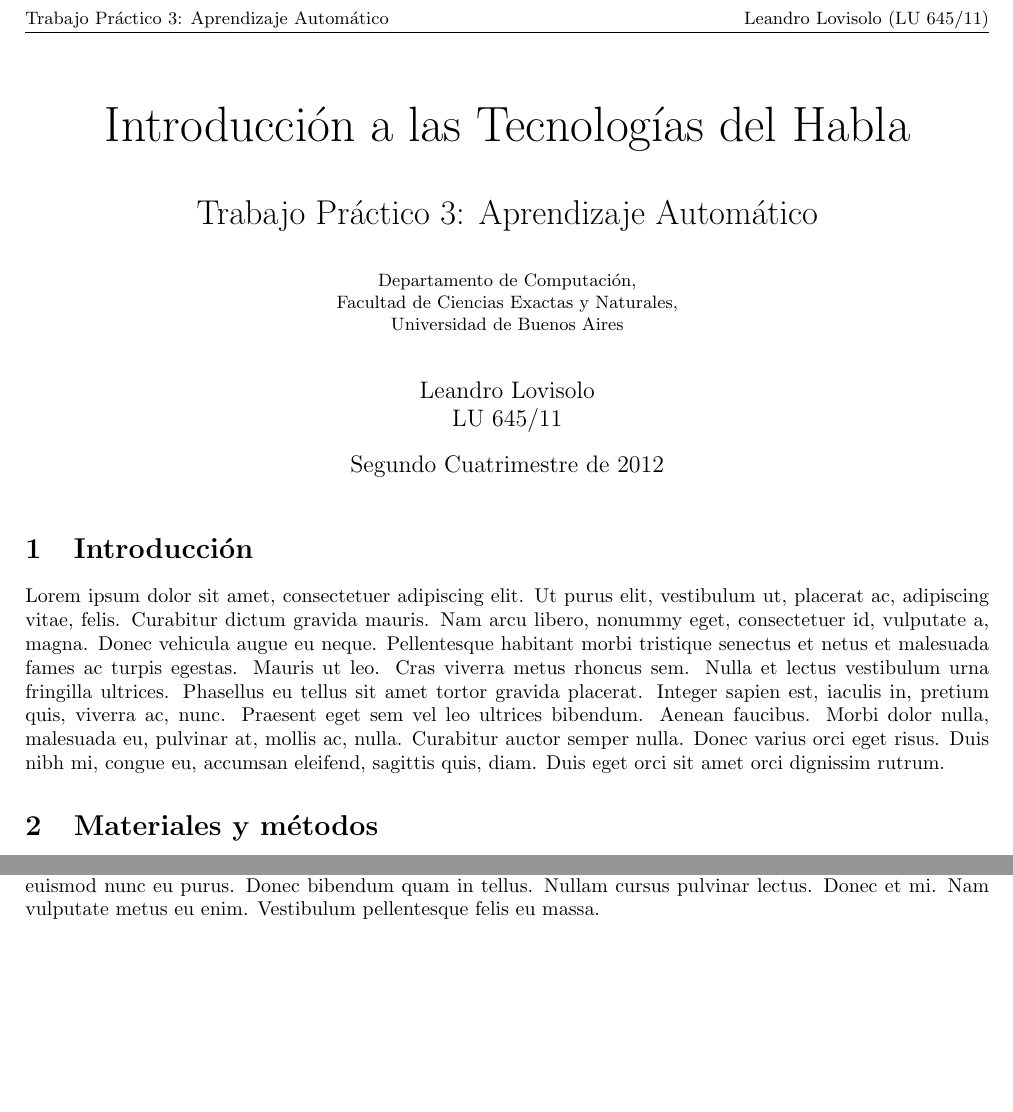
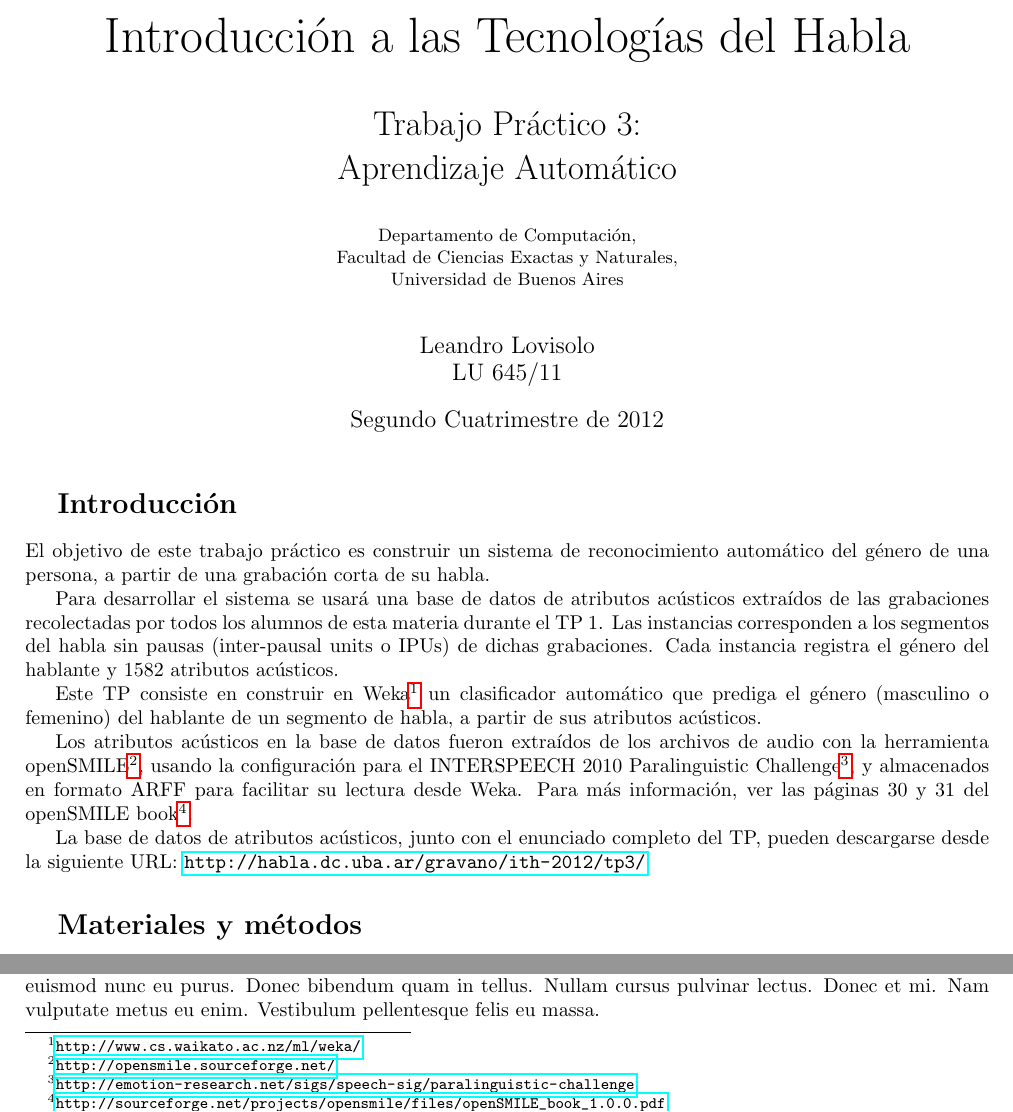
Before and after one commit to LeandroLovisolo/ITH-TP3, a LaTeX document (tp.tex): two parts of the page before the commit and two parts of page 1 of 2 after it, joined at a grey line, cut at the place of the change, the shorter picture padded with empty space. Compiled offline with pdfLaTeX.

Commit message:
Introducción

```diff
--- a/tp.tex
+++ b/tp.tex
@@ -4,8 +4,10 @@
 \usepackage{amsmath}
 \usepackage{amsfonts}
 \usepackage{amssymb}
+\usepackage{hyperref}
 \usepackage{lipsum}
 
+% Formato del header y footer
 \usepackage{lastpage}
 \usepackage{fancyhdr}
 \lhead{\small Trabajo Práctico 3: Aprendizaje Automático}
@@ -18,14 +20,18 @@
 \renewcommand{\footrulewidth}{0.4pt}
 \pagestyle{fancyplain}
 
+% Fomato del título
 \usepackage{titling}
-
-\title{Trabajo Práctico 3: Aprendizaje Automático}
+\title{Trabajo Práctico 3:\\Aprendizaje Automático}
 \author{Leandro Lovisolo\\LU 645/11}
 \date{Segundo Cuatrimestre de 2012}
 
+% Esconder números de sección
+\renewcommand{\thesection}{}
+
 \begin{document}
 
+% Título
 \pretitle{
   \vspace{-4em}
   \begin{center}
@@ -53,7 +59,15 @@
 
 \section{Introducción}
 
-\lipsum[1]
+El objetivo de este trabajo práctico es construir un sistema de reconocimiento automático del género de una persona, a partir de una grabación corta de su habla.
+
+Para desarrollar el sistema se usará una base de datos de atributos acústicos extraídos de las grabaciones recolectadas por todos los alumnos de esta materia durante el TP 1. Las instancias corresponden a los segmentos del habla sin pausas (inter-pausal units o IPUs) de dichas grabaciones. Cada instancia registra el género del hablante y 1582 atributos acústicos.
+
+Este TP consiste en construir en Weka\footnote{\url{http://www.cs.waikato.ac.nz/ml/weka/}} un clasificador automático que prediga el género (masculino o femenino) del hablante de un segmento de habla, a partir de sus atributos acústicos.
+
+Los atributos acústicos en la base de datos fueron extraídos de los archivos de audio con la herramienta openSMILE\footnote{\url{http://opensmile.sourceforge.net/}}, usando la configuración para el INTERSPEECH 2010 Paralinguistic Challenge\footnote{\url{http://emotion-research.net/sigs/speech-sig/paralinguistic-challenge}}, y almacenados en formato ARFF para facilitar su lectura desde Weka. Para más información, ver las páginas 30 y 31 del openSMILE book\footnote{\url{http://sourceforge.net/projects/opensmile/files/openSMILE\_book\_1.0.0.pdf}}.
+
+La base de datos de atributos acústicos, junto con el enunciado completo del TP, pueden descargarse desde la siguiente URL: \url{http://habla.dc.uba.ar/gravano/ith-2012/tp3/}
 
 \section{Materiales y métodos}
 
```
Also changed, not shown: tp.pdf, 1 other file.
